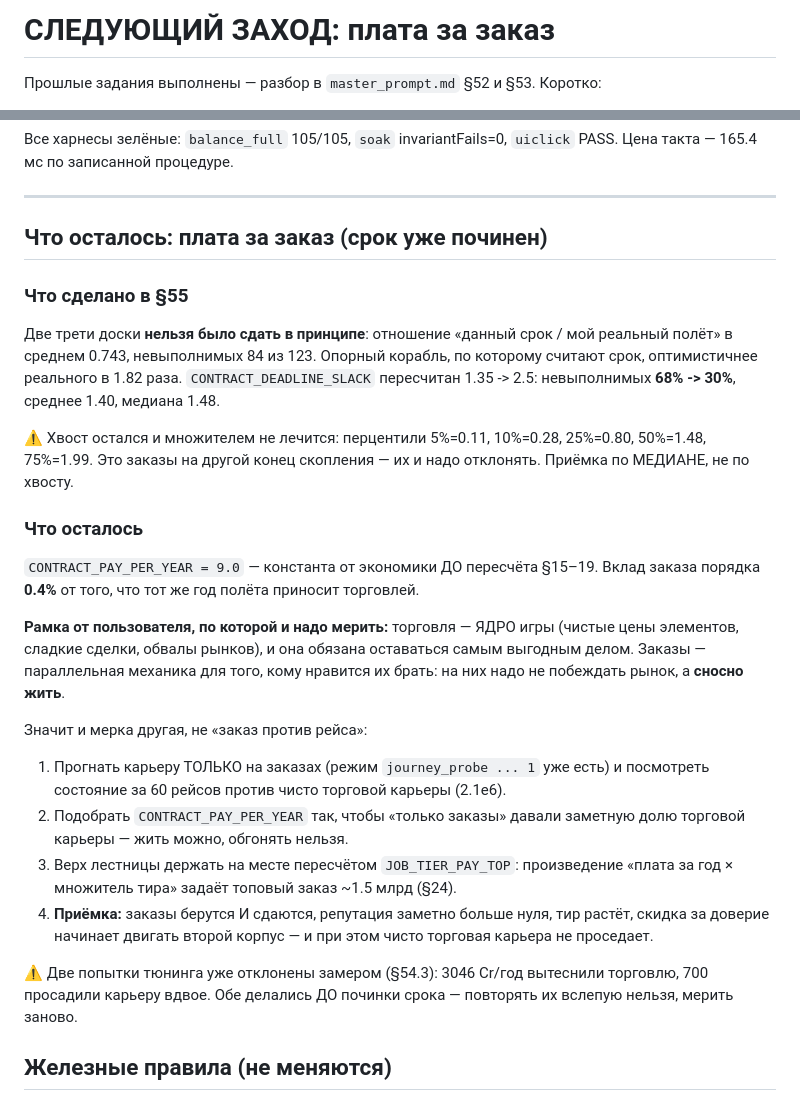
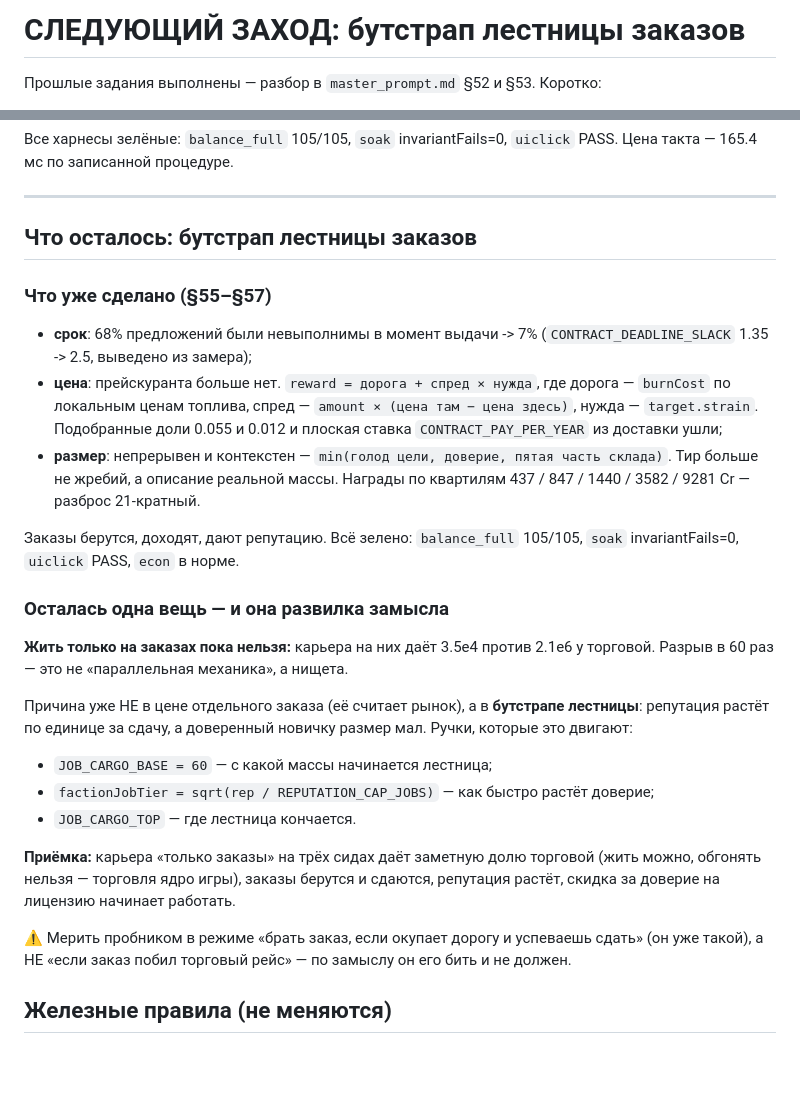
Before and after one commit to Jirnyak/starcluster, a Markdown page: next_session_prompt.md, 2 parts joined by grey strips. Drawn GitHub-style; blank space fills up the shorter version.

```diff
--- a/next_session_prompt.md
+++ b/next_session_prompt.md
@@ -1,4 +1,4 @@
-# СЛЕДУЮЩИЙ ЗАХОД: плата за заказ
+# СЛЕДУЮЩИЙ ЗАХОД: бутстрап лестницы заказов
 
 Прошлые задания выполнены — разбор в `master_prompt.md` §52 и §53. Коротко:
 
@@ -18,44 +18,43 @@ PASS. Цена такта — 165.4 мс по записанной процед
 
 ---
 
-## Что осталось: плата за заказ (срок уже починен)
+## Что осталось: бутстрап лестницы заказов
 
-### Что сделано в §55
+### Что уже сделано (§55–§57)
 
-Две трети доски **нельзя было сдать в принципе**: отношение «данный срок / мой
-реальный полёт» в среднем 0.743, невыполнимых 84 из 123. Опорный корабль, по
-которому считают срок, оптимистичнее реального в 1.82 раза.
-`CONTRACT_DEADLINE_SLACK` пересчитан 1.35 -> 2.5: невыполнимых **68% -> 30%**,
-среднее 1.40, медиана 1.48.
+- **срок**: 68% предложений были невыполнимы в момент выдачи -> 7%
+  (`CONTRACT_DEADLINE_SLACK` 1.35 -> 2.5, выведено из замера);
+- **цена**: прейскуранта больше нет. `reward = дорога + спред × нужда`, где
+  дорога — `burnCost` по локальным ценам топлива, спред — `amount × (цена там −
+  цена здесь)`, нужда — `target.strain`. Подобранные доли 0.055 и 0.012 и плоская
+  ставка `CONTRACT_PAY_PER_YEAR` из доставки ушли;
+- **размер**: непрерывен и контекстен — `min(голод цели, доверие, пятая часть
+  склада)`. Тир больше не жребий, а описание реальной массы. Награды по
+  квартилям 437 / 847 / 1440 / 3582 / 9281 Cr — разброс 21-кратный.
 
-⚠️ Хвост остался и множителем не лечится: перцентили 5%=0.11, 10%=0.28, 25%=0.80,
-50%=1.48, 75%=1.99. Это заказы на другой конец скопления — их и надо отклонять.
-Приёмка по МЕДИАНЕ, не по хвосту.
+Заказы берутся, доходят, дают репутацию. Всё зелено: `balance_full` 105/105,
+`soak` invariantFails=0, `uiclick` PASS, `econ` в норме.
 
-### Что осталось
+### Осталась одна вещь — и она развилка замысла
 
-`CONTRACT_PAY_PER_YEAR = 9.0` — константа от экономики ДО пересчёта §15–19. Вклад
-заказа порядка **0.4%** от того, что тот же год полёта приносит торговлей.
+**Жить только на заказах пока нельзя:** карьера на них даёт 3.5e4 против 2.1e6 у
+торговой. Разрыв в 60 раз — это не «параллельная механика», а нищета.
 
-**Рамка от пользователя, по которой и надо мерить:** торговля — ЯДРО игры (чистые
-цены элементов, сладкие сделки, обвалы рынков), и она обязана оставаться самым
-выгодным делом. Заказы — параллельная механика для того, кому нравится их брать:
-на них надо не побеждать рынок, а **сносно жить**.
+Причина уже НЕ в цене отдельного заказа (её считает рынок), а в **бутстрапе
+лестницы**: репутация растёт по единице за сдачу, а доверенный новичку размер
+мал. Ручки, которые это двигают:
 
-Значит и мерка другая, не «заказ против рейса»:
-1. Прогнать карьеру ТОЛЬКО на заказах (режим `journey_probe ... 1` уже есть) и
-   посмотреть состояние за 60 рейсов против чисто торговой карьеры (2.1e6).
-2. Подобрать `CONTRACT_PAY_PER_YEAR` так, чтобы «только заказы» давали заметную
-   долю торговой карьеры — жить можно, обгонять нельзя.
-3. Верх лестницы держать на месте пересчётом `JOB_TIER_PAY_TOP`: произведение
-   «плата за год × множитель тира» задаёт топовый заказ ~1.5 млрд (§24).
-4. **Приёмка:** заказы берутся И сдаются, репутация заметно больше нуля, тир
-   растёт, скидка за доверие начинает двигать второй корпус — и при этом чисто
-   торговая карьера не проседает.
+- `JOB_CARGO_BASE = 60` — с какой массы начинается лестница;
+- `factionJobTier = sqrt(rep / REPUTATION_CAP_JOBS)` — как быстро растёт доверие;
+- `JOB_CARGO_TOP` — где лестница кончается.
 
-⚠️ Две попытки тюнинга уже отклонены замером (§54.3): 3046 Cr/год вытеснили
-торговлю, 700 просадили карьеру вдвое. Обе делались ДО починки срока — повторять
-их вслепую нельзя, мерить заново.
+**Приёмка:** карьера «только заказы» на трёх сидах даёт заметную долю торговой
+(жить можно, обгонять нельзя — торговля ядро игры), заказы берутся и сдаются,
+репутация растёт, скидка за доверие на лицензию начинает работать.
+
+⚠️ Мерить пробником в режиме «брать заказ, если окупает дорогу и успеваешь
+сдать» (он уже такой), а НЕ «если заказ побил торговый рейс» — по замыслу он его
+бить и не должен.
 
 ## Железные правила (не меняются)
 
```
Also changed, not shown: CLAUDE.md (+2 -2 lines), README.md (+24 -18 lines).
